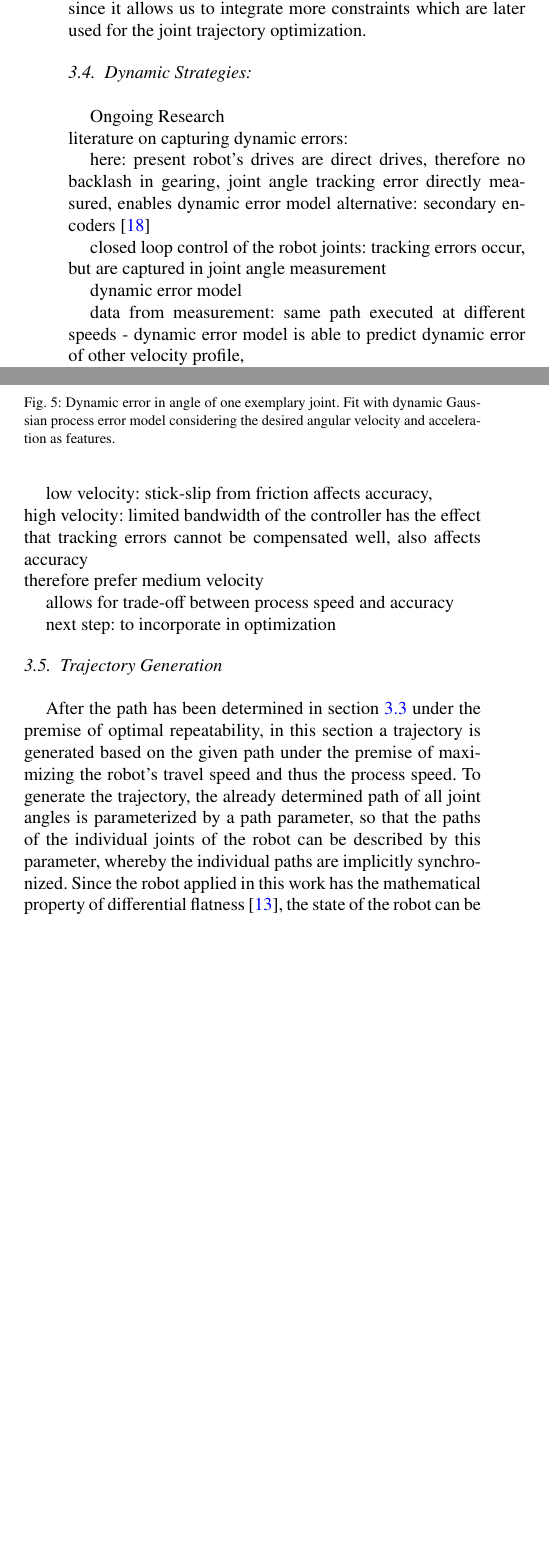
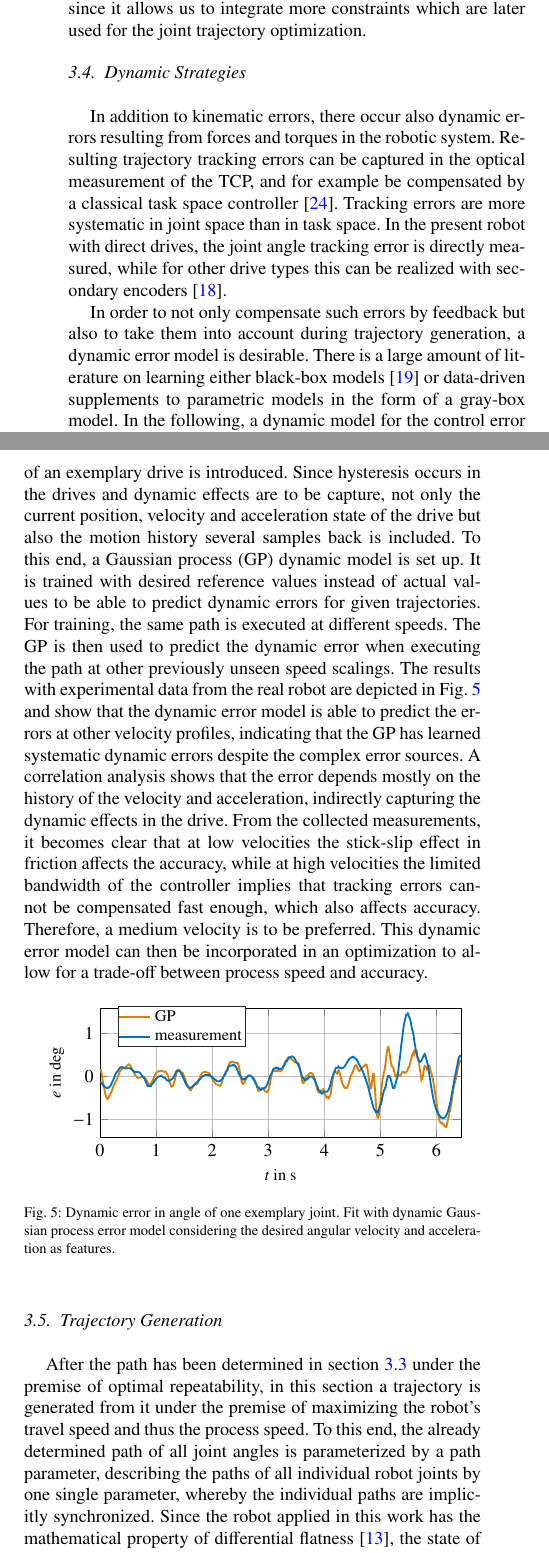
Before and after one commit to BBertschinger/24_SDManu3_CIRP_ICME, a LaTeX paper (PROCIR_ICME_2024.tex): two parts of the columns of page 5 of 7, joined at a grey line, cut so that both start at the same text, the shorter picture padded with empty space. Compiled offline with pdfLaTeX.

Commit message:
finished dynamic strategies, streamlined process strategies section

```diff
--- a/PROCIR_ICME_2024.tex
+++ b/PROCIR_ICME_2024.tex
@@ -608,48 +590,45 @@ The division of the path into multiple segments was performed by identifying tur
 However instead of using the pose optimization algorithm described in \cite{stroke_division} we use the problem formulation of \cite{previous_work} since it allows us to integrate more constraints which are later used for the joint trajectory optimization.
 % Hier ein Experiment durchführen mit den FESTO Robotern und zeigen wie sich die Genauigkeit gegen die Anzahl der Segmente verhält.
 % Hier kann man dann als nächstes die Genauigkeit gegen die Taktzeit auftragen wenn man die Anzahl der Segmente variiert. Hier wird sich Pareto Kurve ergeben.
+%
+% The optimal Repeatability is dependent on the optimized kinematic parameters.
+%
+%
+\subsection{Dynamic Strategies}\label{subsec:dynError}
+In addition to kinematic errors, there occur also dynamic errors resulting from forces and torques in the robotic system.
+Resulting trajectory tracking errors can be captured in the optical measurement of the TCP, and for example be compensated by a classical task space controller~\cite{Siciliano09}.
+Tracking errors are more systematic in joint space than in task space.
+In the present robot with direct drives, the joint angle tracking error is directly measured, while for other drive types this can be realized with secondary encoders~\cite{Mesmer22}.
 
-% The optimal Repeatability is dependent on the optimized kinematic parameters.
-
-
-\subsection{Dynamic Strategies:}\label{subsec:dynError} Ongoing Research \\
-literature on capturing dynamic errors:
-
-here: present robot’s drives are direct drives, therefore no backlash in gearing, joint angle tracking error directly measured,
-enables dynamic error model
-alternative: secondary encoders~\cite{Mesmer22}
-
-closed loop control of the robot joints: tracking errors occur, but are captured in joint angle measurement
-
-dynamic error model
-
-data from measurement: same path executed at different speeds - dynamic error model is able to predict dynamic error of other velocity profile,
-
+In order to not only compensate such errors by feedback but also to take them into account during trajectory generation, a dynamic error model is desirable.
+There is a large amount of literature on learning either black-box models~\cite{NguyenTuong08b} or data-driven supplements to parametric models in the form of a gray-box model.
+In the following, a dynamic model for the control error of an exemplary drive is introduced.
+Since hysteresis occurs in the drives and dynamic effects are to be capture, not only the current position, velocity and acceleration state of the drive but also the motion history several samples back is included.
+To this end, a Gaussian process (GP) dynamic model is set up.
+It is trained with desired reference values instead of actual values to be able to predict dynamic errors for given trajectories.
+For training, the same path is executed at different speeds.
+The GP is then used to predict the dynamic error when executing the path at other previously unseen speed scalings.
+The results with experimental data from the real robot are depicted in Fig.~\ref{fig:GP} and show that the dynamic error model is able to predict the errors at other velocity profiles, indicating that the GP has learned systematic dynamic errors despite the complex error sources.
+A correlation analysis shows that the error depends mostly on the history of the velocity and acceleration, indirectly capturing the dynamic effects in the drive.
+%
+From the collected measurements, it becomes clear that at low velocities the stick-slip effect in friction affects the accuracy, while at high velocities the limited bandwidth of the controller implies that tracking errors cannot be compensated fast enough, which also affects accuracy.
+Therefore, a medium velocity is to be preferred.
+This dynamic error model can then be incorporated in an optimization to allow for a trade-off between process speed and accuracy.
 \begin{figure}[h]
 	\centering
 	\input{graphics/GP_eOf_dqDes_ddqDes_trainedOnFastestAndSlowest.tex}
 	\caption{Dynamic error in angle of one exemplary joint. Fit with dynamic Gaussian process error model considering the desired angular velocity and acceleration as features.}
-	\label{fig:error_sources}
+	\label{fig:GP}
 \end{figure}
+%
+\subsection{Trajectory Generation}
+After the path has been determined in section~\ref{subsec:PathPlanning} under the premise of optimal repeatability, in this section a trajectory is generated from it under the premise of maximizing the robot’s travel speed and thus the process speed.
+To this end, the already determined path of all joint angles is parameterized by a path parameter, describing the paths of all individual robot joints by one single parameter, whereby the individual paths are implicitly synchronized.
+Since the robot applied in this work has the mathematical property of differential flatness~\cite{Hoffmann23}, the state of the robot can be represented with the help of the trajectory of the individual joint angles and the path parameter and its time derivatives.
+In order to generate the trajectory, it is now sufficient to determine the time derivatives of the path parameters by means of an optimal control problem in such a way that the travel time is minimized, taking into account the dynamic, state-dependent constraints of the robot.
+A more detailed description of the optimization-based trajectory generation framework is given in~\cite{Kanagalingam24}.
 
-low velocity: stick-slip from friction affects accuracy,\\
-high velocity: limited bandwidth of the controller has the effect that tracking errors cannot be compensated well, also affects accuracy \\
-therefore prefer medium velocity
-
-allows for trade-off between process speed and accuracy
-
-
-
-next step: to incorporate in optimization
-
-\subsection{Trajectory Generation}
-After the path has been determined in section~\ref{subsec:PathPlanning} under the premise of optimal repeatability, in this section a trajectory is generated based on the given path under the premise of maximizing the robot’s travel speed and thus the process speed.
-To generate the trajectory, the already determined path of all joint angles is parameterized by a path parameter, so that the paths of the individual joints of the robot can be described by this parameter, whereby the individual paths are implicitly synchronized.
-Since the robot applied in this work has the mathematical property of differential flatness~\cite{Hoffmann23}, the state of the robot can be represented with the help of the given trajectory of the individual joint angles and the path parameter and its time derivatives.
-In order to generate the trajectory, it is now sufficient to determine the time derivatives of the path parameters by means of an optimal control problem in such a way that the travel time is minimized, taking into account the dynamic, state-dependent constraints of the robot.
-For a more detailed description of trajectory generation, please refer to~\cite{Kanagalingam24}.
-
-This existing formulation allows for extending the optimization problem from purely travel time and/or energy to also incorporating accuracy.
+This formulation allows for extending the optimization problem from purely travel time and/or energy to also incorporating accuracy.
 To this end, the data-driven error model from section~\ref{subsec:dynError} can be added to the optimal control problem.
 To quantify the errors, the mean value function of the Gaussian process is added, while the covariance serves to quantify the certainty of the model, which can additionally be included in the cost functional.
 Therefore, future work will include optimization-based trajectory generation with this data-driven component added to the optimal control problem.
```
Also changed, not shown: graphics/GP_eOf_dqDes_ddqDes_trainedOnFastestAndSlowest.tex (+1 -1 lines), sources.bib (+23 -5 lines), PROCIR_ICME_2024.tex (48 more changed lines).
